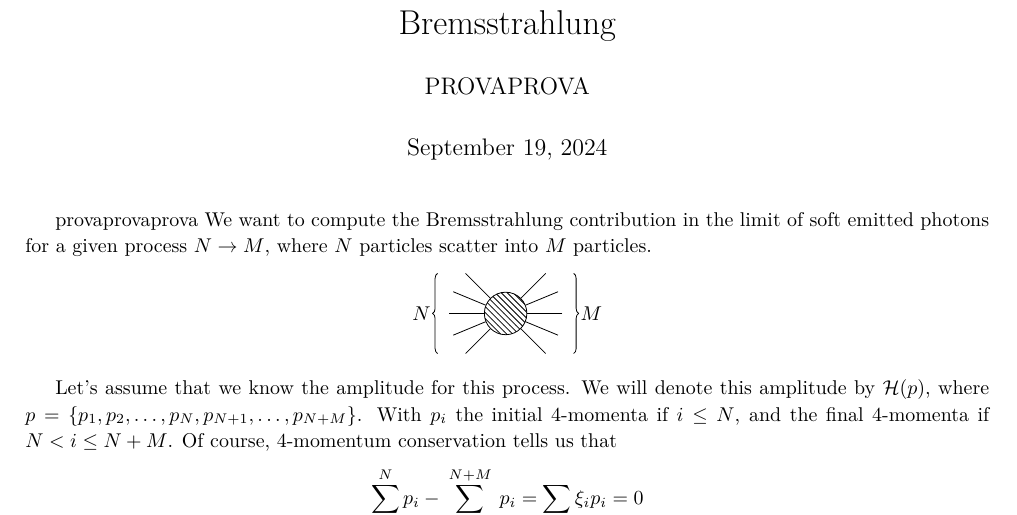
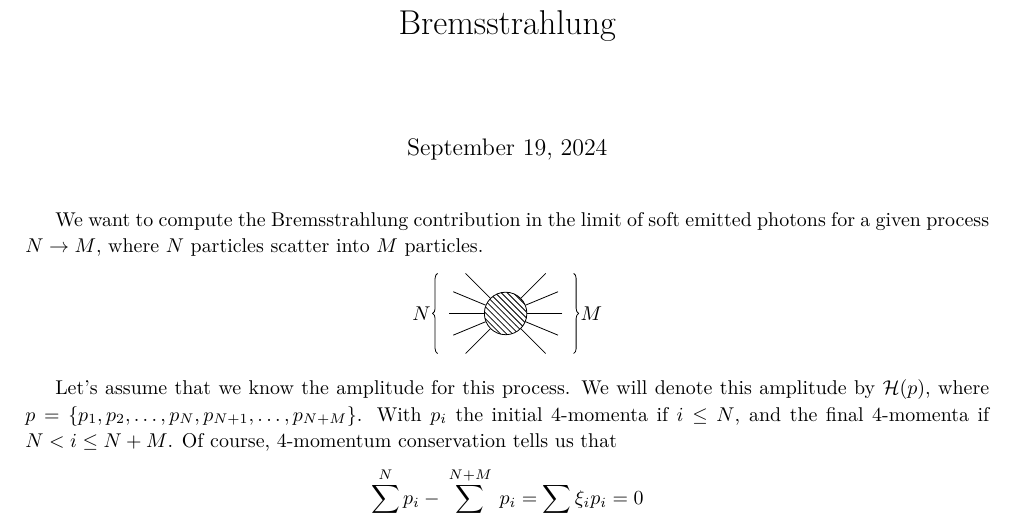
Before and after one commit to rogerbalsach/prova, a LaTeX document (Bremsstrahlung.tex): part of page 1 of 18, cut so that both start at the same text. Compiled offline with pdfLaTeX.

Commit message:
Update Bremsstrahlung.tex

```diff
--- a/Bremsstrahlung.tex
+++ b/Bremsstrahlung.tex
@@ -40,7 +40,7 @@
 
 
 \title{Bremsstrahlung}
-\author{PROVAPROVA}
+\author{}
 
 % \setlength{\textwidth}{155mm}
 % \setlength{\textheight}{195mm}
@@ -53,7 +53,6 @@
 
 \maketitle
 
-provaprovaprova
 We want to compute the Bremsstrahlung contribution
 in the limit of soft emitted photons for a given process $N \to M$,
 where $N$ particles scatter into $M$ particles.
```
